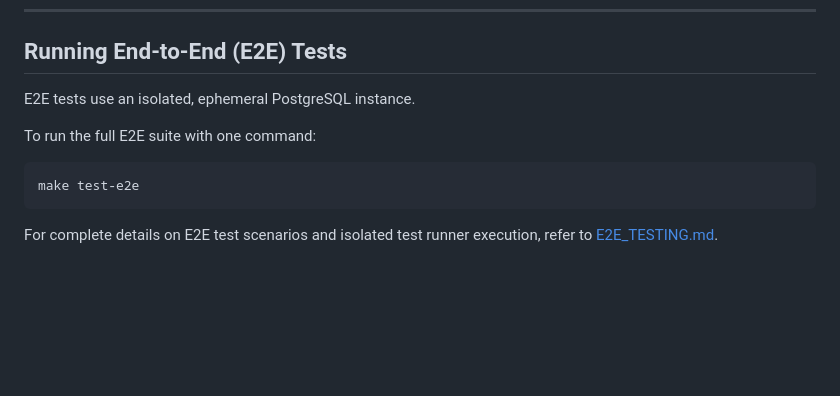
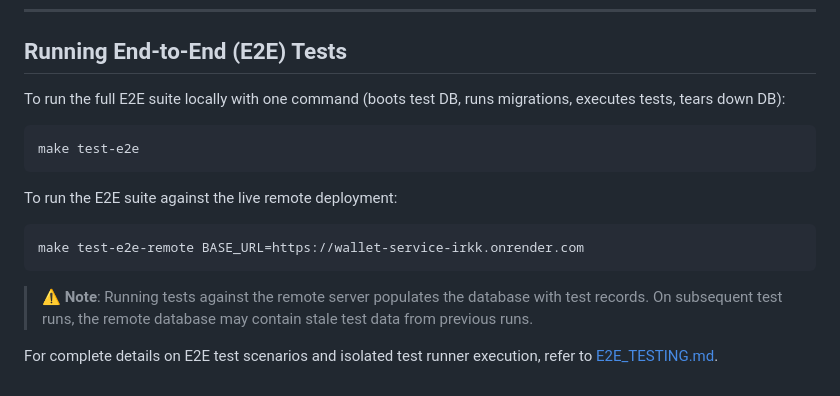
Before and after one commit to Anunay16/wallet-service, a Markdown page: SETUP.md, the part around the change. GitHub-like rendering; blank space fills up the shorter version.

````diff
--- a/SETUP.md
+++ b/SETUP.md
@@ -121,12 +121,18 @@ go test -race -v -count=1 ./internal/handler/... ./internal/service/... ./intern
 
 ## Running End-to-End (E2E) Tests
 
-E2E tests use an isolated, ephemeral PostgreSQL instance.
-
-To run the full E2E suite with one command:
+To run the full E2E suite locally with one command (boots test DB, runs migrations, executes tests, tears down DB):
 
 ```bash
 make test-e2e
 ```
 
+To run the E2E suite against the live remote deployment:
+
+```bash
+make test-e2e-remote BASE_URL=https://wallet-service-irkk.onrender.com
+```
+
+> ⚠️ **Note**: Running tests against the remote server populates the database with test records. On subsequent test runs, the remote database may contain stale test data from previous runs.
+
 For complete details on E2E test scenarios and isolated test runner execution, refer to [E2E_TESTING.md](./E2E_TESTING.md).
````
Also changed, not shown: E2E_TESTING.md (+12 -1 lines), README.md (+20 -0 lines).
